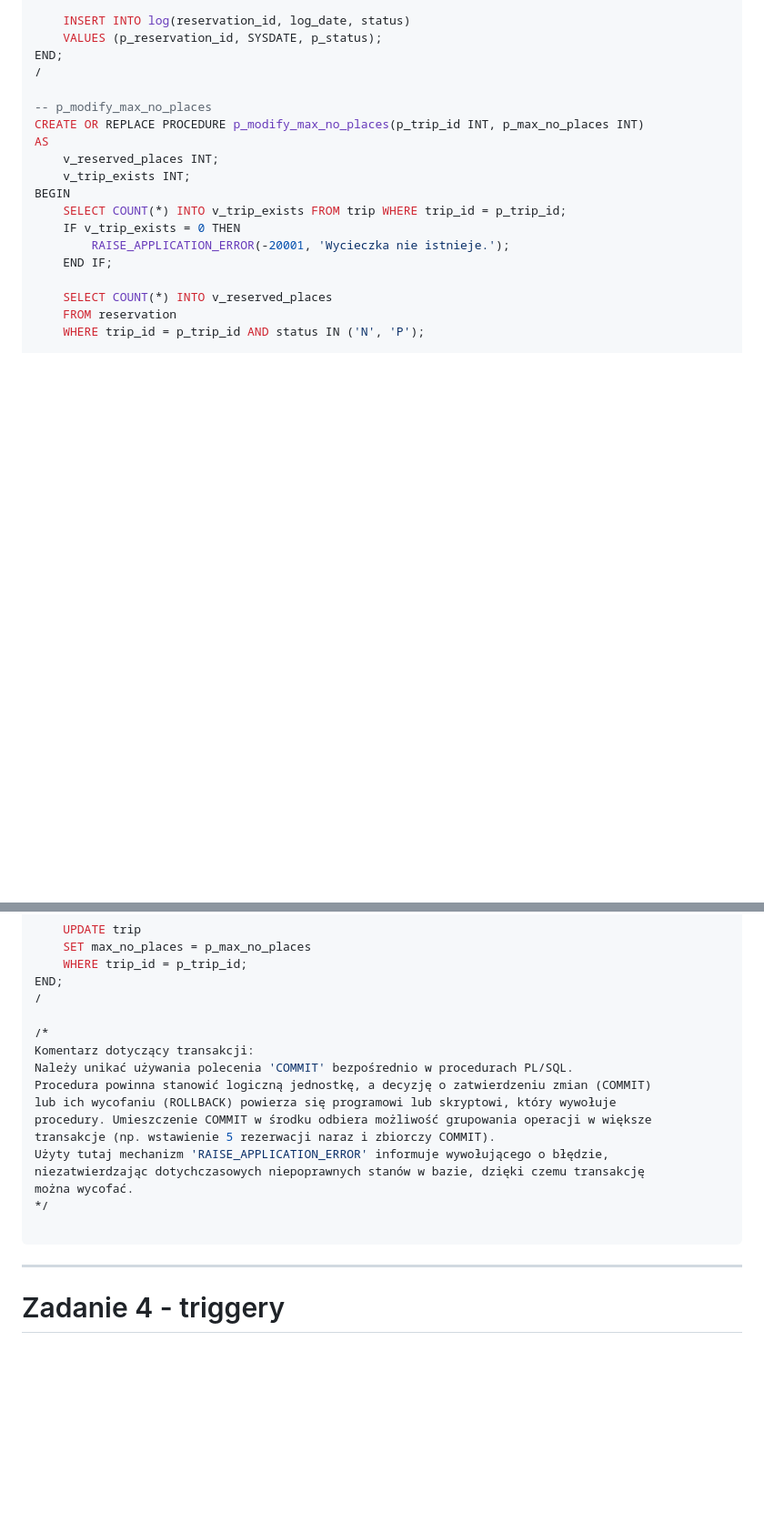
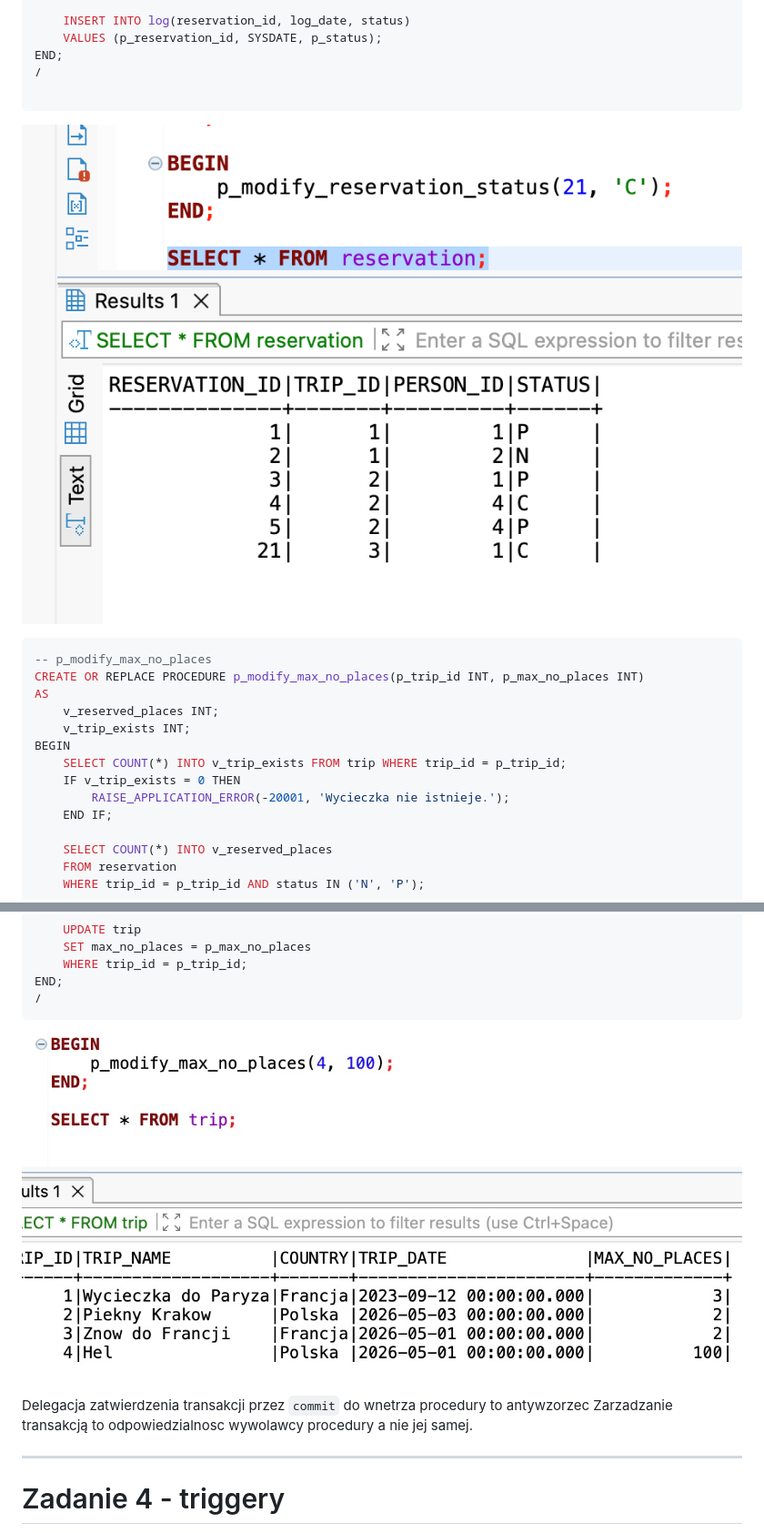
Before and after one commit to ab9st8/bazy-danych, a Markdown page: lab2/ora-trip-cw_1.md, 2 parts joined by grey strips. Shown at 91% size. Drawn GitHub-style; pictures changed too: lab2/p_modify_reservation_status.png (added); blank space fills up the shorter version.

````diff
--- a/lab2/ora-trip-cw_1.md
+++ b/lab2/ora-trip-cw_1.md
@@ -561,6 +566,11 @@ BEGIN
 END;
 /
 
+```
+
+![image](p_modify_reservation_status.png)
+
+```sql
 -- p_modify_max_no_places
 CREATE OR REPLACE PROCEDURE p_modify_max_no_places(p_trip_id INT, p_max_no_places INT)
 AS
@@ -585,20 +595,11 @@ BEGIN
     WHERE trip_id = p_trip_id;
 END;
 /
+```
 
-/*
-Komentarz dotyczący transakcji:
-Należy unikać używania polecenia 'COMMIT' bezpośrednio w procedurach PL/SQL.
-Procedura powinna stanowić logiczną jednostkę, a decyzję o zatwierdzeniu zmian (COMMIT)
-lub ich wycofaniu (ROLLBACK) powierza się programowi lub skryptowi, który wywołuje
-procedury. Umieszczenie COMMIT w środku odbiera możliwość grupowania operacji w większe
-transakcje (np. wstawienie 5 rezerwacji naraz i zbiorczy COMMIT).
-Użyty tutaj mechanizm 'RAISE_APPLICATION_ERROR' informuje wywołującego o błędzie,
-niezatwierdzając dotychczasowych niepoprawnych stanów w bazie, dzięki czemu transakcję
-można wycofać.
-*/
+![image](p_modify_max_no_places.jpg)
 
-```
+Delegacja zatwierdzenia transakcji przez `commit` do wnetrza procedury to antywzorzec Zarzadzanie transakcją to odpowiedzialnosc wywolawcy procedury a nie jej samej.
 
 ---
 
````
Also changed, not shown: other parts of lab2/ora-trip-cw_1.md (+15 -0 lines), lab2/ora-trip-cw_2.md (+3 -4 lines), lab2/update trip.jpg (added), 1 other file.
